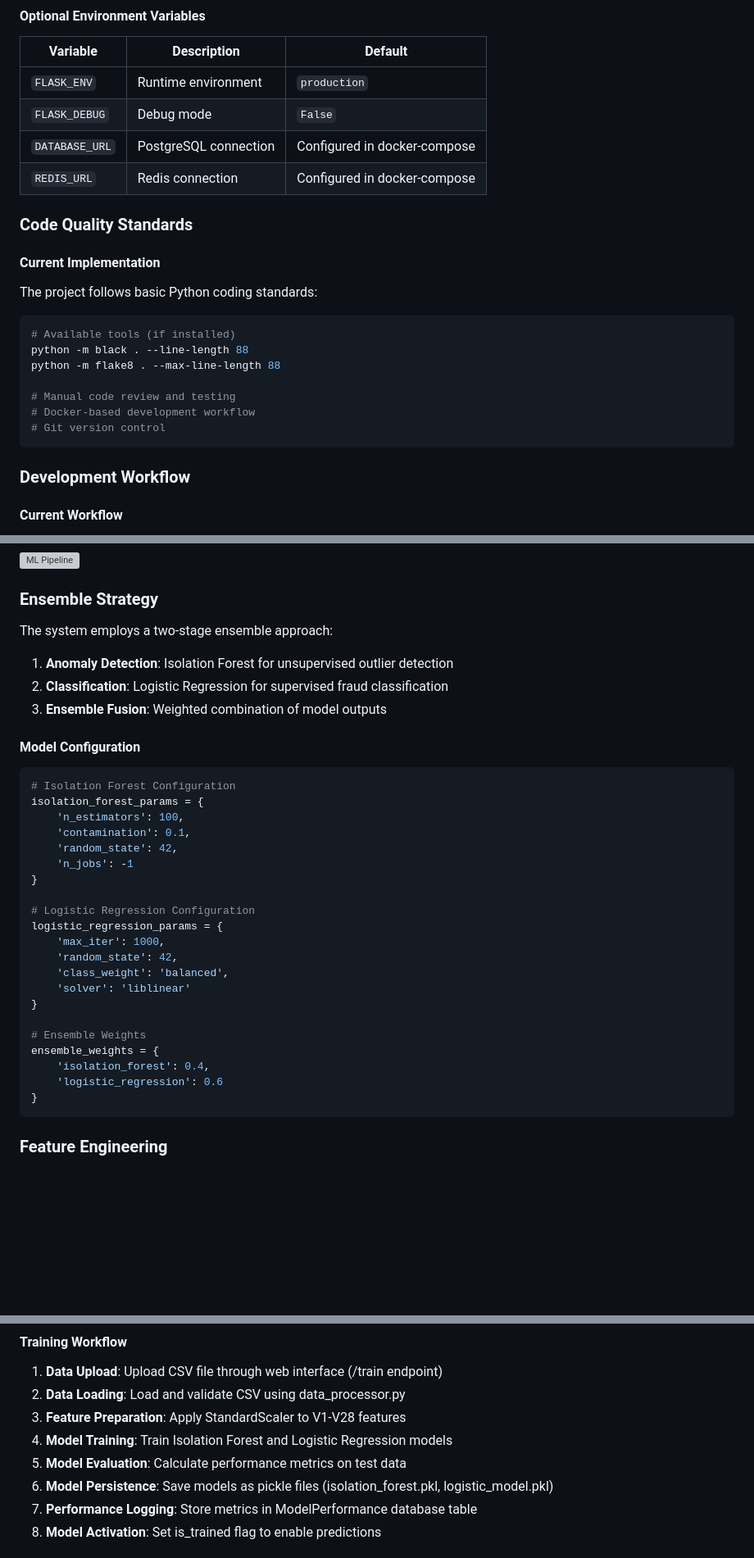
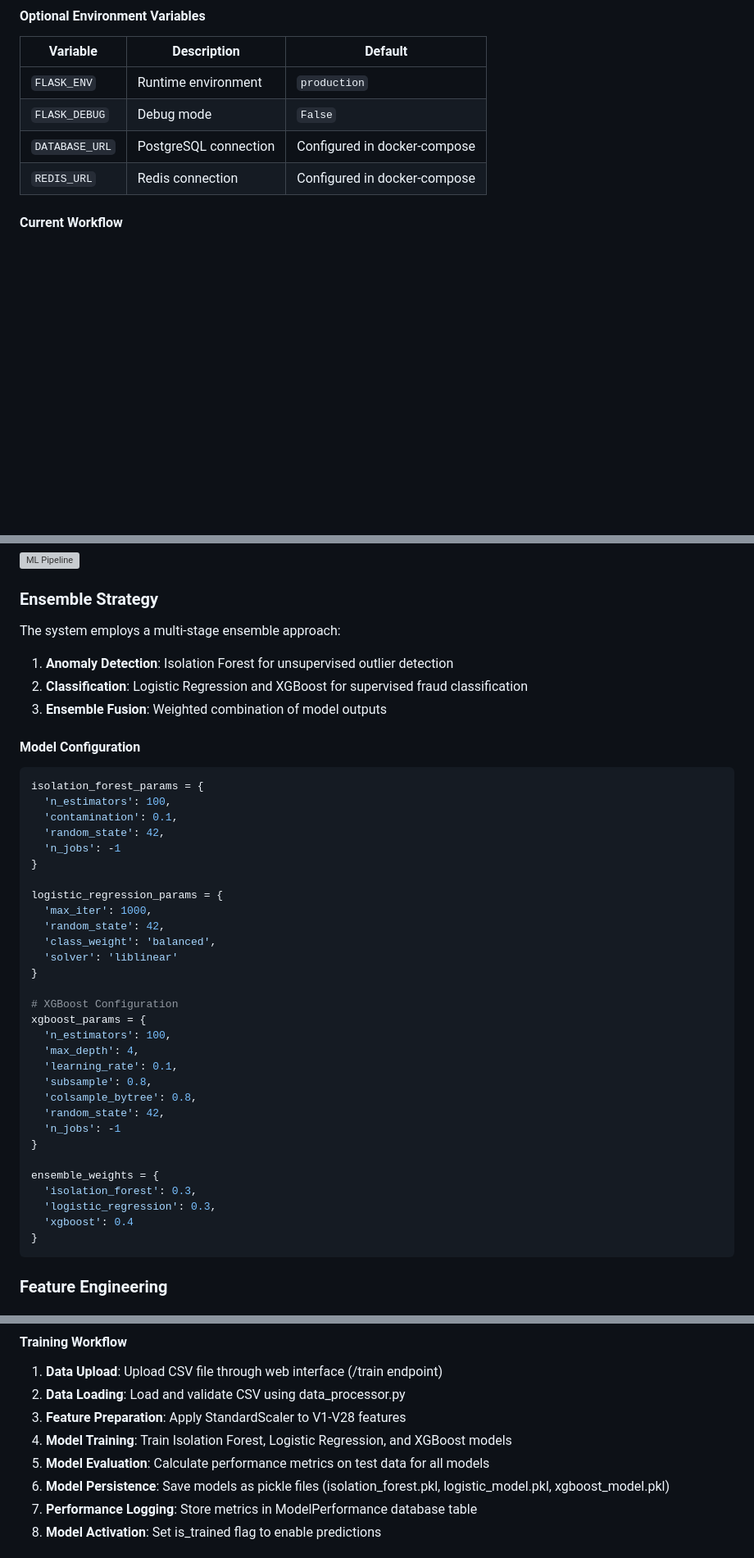
Before and after one commit to cdfelixj/fraud-detection, a Markdown page: README.md, 3 parts joined by grey strips. Shown at 82% size. Rendered like a GitHub page; blank space fills up the shorter version; grey boxes are pictures that could not be loaded.

Commit message:
added xgboost in readme.

````diff
--- a/README.md
+++ b/README.md
@@ -216,23 +205,7 @@ The application is configured through docker-compose.yml with the following defa
 | `DATABASE_URL` | PostgreSQL connection | Configured in docker-compose |
 | `REDIS_URL` | Redis connection | Configured in docker-compose |
 
-### Code Quality Standards
 
-#### Current Implementation
-
-The project follows basic Python coding standards:
-
-```bash
-# Available tools (if installed)
-python -m black . --line-length 88
-python -m flake8 . --max-line-length 88
-
-# Manual code review and testing
-# Docker-based development workflow
-# Git version control
-```
-
-### Development Workflow
 
 #### Current Workflow
 
@@ -451,35 +424,44 @@ All API responses follow a consistent error format:
 
 ### Ensemble Strategy
 
-The system employs a two-stage ensemble approach:
+The system employs a multi-stage ensemble approach:
 
 1. **Anomaly Detection**: Isolation Forest for unsupervised outlier detection
-2. **Classification**: Logistic Regression for supervised fraud classification
+2. **Classification**: Logistic Regression and XGBoost for supervised fraud classification
 3. **Ensemble Fusion**: Weighted combination of model outputs
 
 #### Model Configuration
 
 ```python
-# Isolation Forest Configuration
 isolation_forest_params = {
-    'n_estimators': 100,
-    'contamination': 0.1,
-    'random_state': 42,
-    'n_jobs': -1
+  'n_estimators': 100,
+  'contamination': 0.1,
+  'random_state': 42,
+  'n_jobs': -1
 }
 
-# Logistic Regression Configuration
 logistic_regression_params = {
-    'max_iter': 1000,
-    'random_state': 42,
-    'class_weight': 'balanced',
-    'solver': 'liblinear'
+  'max_iter': 1000,
+  'random_state': 42,
+  'class_weight': 'balanced',
+  'solver': 'liblinear'
 }
 
-# Ensemble Weights
+# XGBoost Configuration
+xgboost_params = {
+  'n_estimators': 100,
+  'max_depth': 4,
+  'learning_rate': 0.1,
+  'subsample': 0.8,
+  'colsample_bytree': 0.8,
+  'random_state': 42,
+  'n_jobs': -1
+}
+
 ensemble_weights = {
-    'isolation_forest': 0.4,
-    'logistic_regression': 0.6
+  'isolation_forest': 0.3,
+  'logistic_regression': 0.3,
+  'xgboost': 0.4
 }
 ```
 
@@ -500,9 +482,9 @@ ensemble_weights = {
 1. **Data Upload**: Upload CSV file through web interface (/train endpoint)
 2. **Data Loading**: Load and validate CSV using data_processor.py
 3. **Feature Preparation**: Apply StandardScaler to V1-V28 features
-4. **Model Training**: Train Isolation Forest and Logistic Regression models
-5. **Model Evaluation**: Calculate performance metrics on test data
-6. **Model Persistence**: Save models as pickle files (isolation_forest.pkl, logistic_model.pkl)
+4. **Model Training**: Train Isolation Forest, Logistic Regression, and XGBoost models
+5. **Model Evaluation**: Calculate performance metrics on test data for all models
+6. **Model Persistence**: Save models as pickle files (isolation_forest.pkl, logistic_model.pkl, xgboost_model.pkl)
 7. **Performance Logging**: Store metrics in ModelPerformance database table
 8. **Model Activation**: Set is_trained flag to enable predictions
 
````
Also changed, not shown: other parts of README.md (+9 -16 lines).
